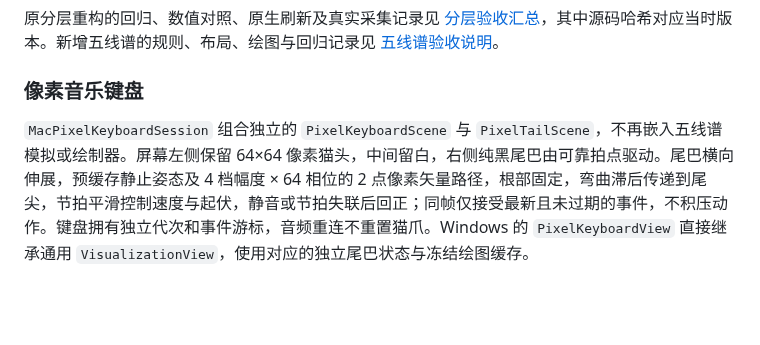
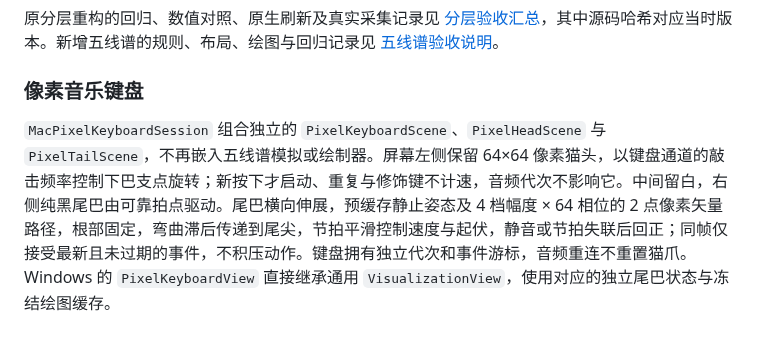
Before and after one commit to YoungTreeTree/miucs, a Markdown page: docs/architecture.md, the part around the change. GitHub-like rendering; blank space fills up the shorter version.

```diff
--- a/docs/architecture.md
+++ b/docs/architecture.md
@@ -96,4 +96,4 @@ flowchart LR
 
 ### 像素音乐键盘
 
-`MacPixelKeyboardSession` 组合独立的 `PixelKeyboardScene` 与 `PixelTailScene`，不再嵌入五线谱模拟或绘制器。屏幕左侧保留 64×64 像素猫头，中间留白，右侧纯黑尾巴由可靠拍点驱动。尾巴横向伸展，预缓存静止姿态及 4 档幅度 × 64 相位的 2 点像素矢量路径，根部固定，弯曲滞后传递到尾尖，节拍平滑控制速度与起伏，静音或节拍失联后回正；同帧仅接受最新且未过期的事件，不积压动作。键盘拥有独立代次和事件游标，音频重连不重置猫爪。Windows 的 `PixelKeyboardView` 直接继承通用 `VisualizationView`，使用对应的独立尾巴状态与冻结绘图缓存。
+`MacPixelKeyboardSession` 组合独立的 `PixelKeyboardScene`、`PixelHeadScene` 与 `PixelTailScene`，不再嵌入五线谱模拟或绘制器。屏幕左侧保留 64×64 像素猫头，以键盘通道的敲击频率控制下巴支点旋转；新按下才启动、重复与修饰键不计速，音频代次不影响它。中间留白，右侧纯黑尾巴由可靠拍点驱动。尾巴横向伸展，预缓存静止姿态及 4 档幅度 × 64 相位的 2 点像素矢量路径，根部固定，弯曲滞后传递到尾尖，节拍平滑控制速度与起伏，静音或节拍失联后回正；同帧仅接受最新且未过期的事件，不积压动作。键盘拥有独立代次和事件游标，音频重连不重置猫爪。Windows 的 `PixelKeyboardView` 直接继承通用 `VisualizationView`，使用对应的独立尾巴状态与冻结绘图缓存。
```
Also changed, not shown: README.md (+3 -3 lines), docs/pixel-keyboard.md (+4 -1 lines), docs/assets/miucs-pixel-keyboard.gif, docs/assets/miucs-pixel-keyboard.png, docs/concepts/pixel-cat-head/typing-head-preview-v1.png (added), 14 other files.
